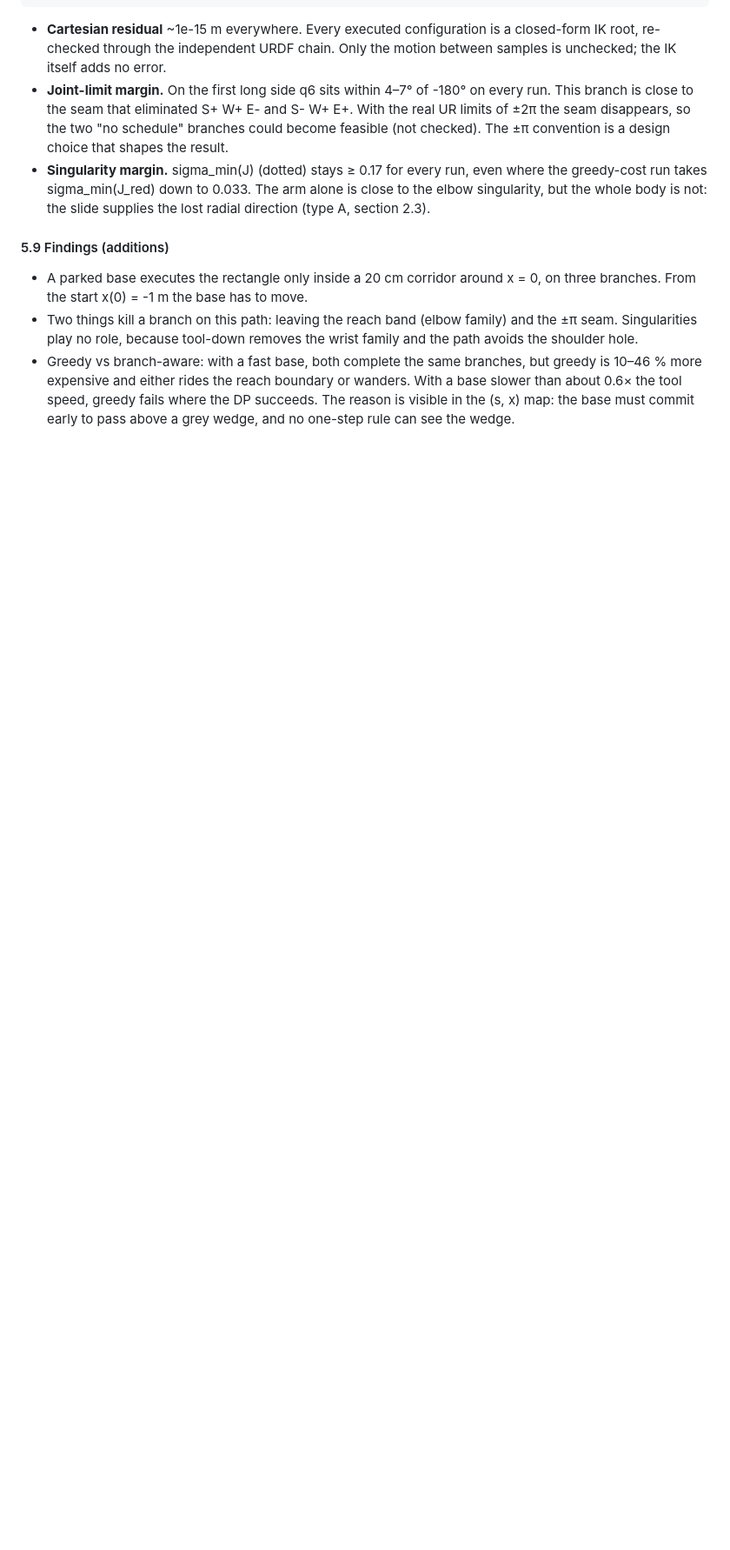
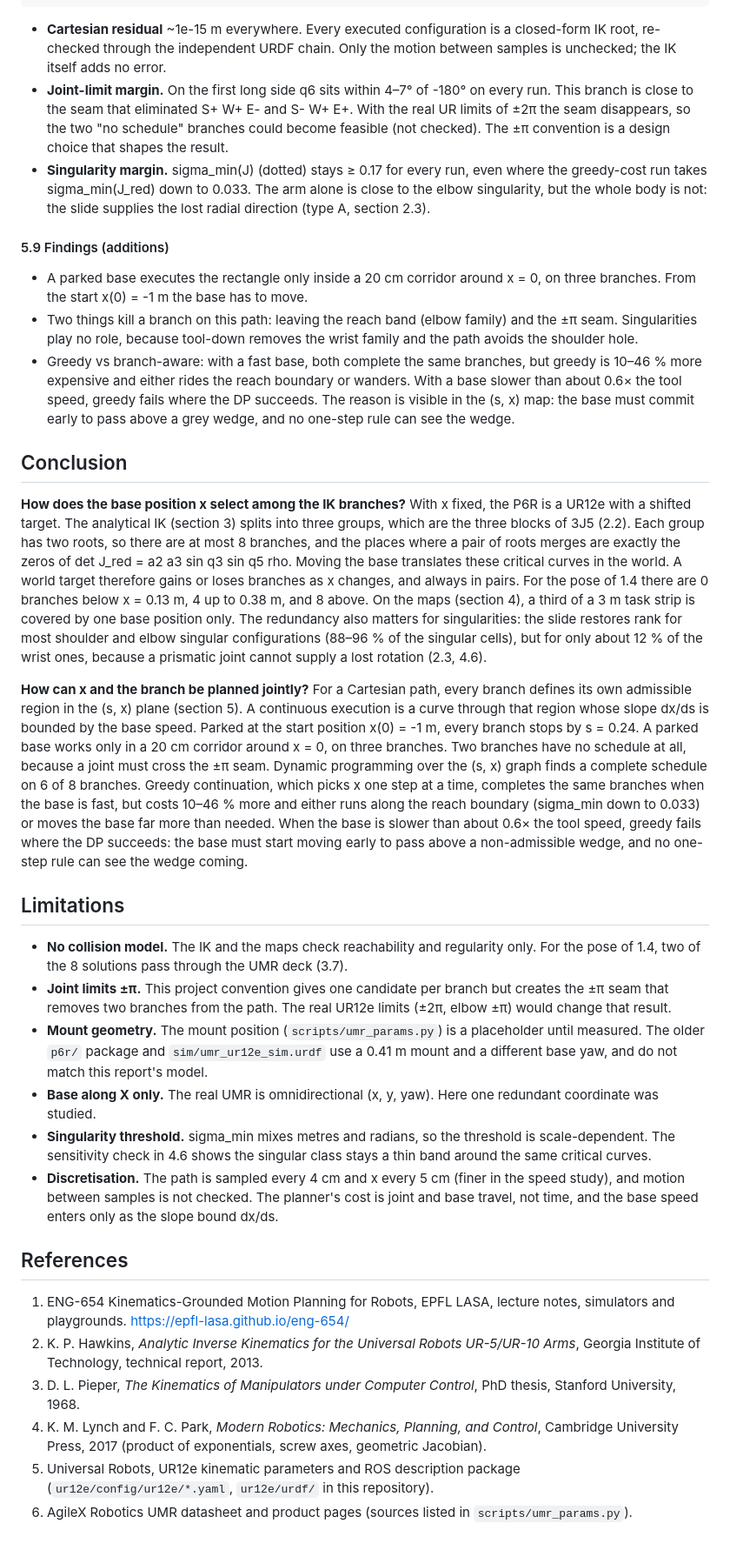
Before and after one commit to wenqian157/p6r_planner, a Markdown page: results/Report_merged.md, the part around one of its changes. Shown at 87% size. Rendered like a GitHub page; blank space fills up the shorter version.

Commit message:
per branch continuation plot vectorisation conclusion limitations references

```diff
--- a/results/Report_merged.md
+++ b/results/Report_merged.md
@@ -836,3 +844,55 @@ greedy, max sigma_min       1.00      3.90 m        1.25         7.0 deg
   expensive and either rides the reach boundary or wanders. With a base slower than about 0.6× the tool speed,
   greedy fails where the DP succeeds. The reason is visible in the (s, x) map: the base must commit early to pass
   above a grey wedge, and no one-step rule can see the wedge.
+
+## Conclusion
+
+**How does the base position x select among the IK branches?** With x fixed, the P6R is a UR12e with a shifted
+target. The analytical IK (section 3) splits into three groups, which are the three blocks of 3J5 (2.2). Each group
+has two roots, so there are at most 8 branches, and the places where a pair of roots merges are exactly the zeros
+of det J_red = a2 a3 sin q3 sin q5 rho. Moving the base translates these critical curves in the world. A world
+target therefore gains or loses branches as x changes, and always in pairs. For the pose of 1.4 there are 0
+branches below x = 0.13 m, 4 up to 0.38 m, and 8 above. On the maps (section 4), a third of a 3 m task strip is
+covered by one base position only. The redundancy also matters for singularities: the slide restores rank for
+most shoulder and elbow singular configurations (88–96 % of the singular cells), but for only about 12 % of the
+wrist ones, because a prismatic joint cannot supply a lost rotation (2.3, 4.6).
+
+**How can x and the branch be planned jointly?** For a Cartesian path, every branch defines its own admissible
+region in the (s, x) plane (section 5). A continuous execution is a curve through that region whose slope
+dx/ds is bounded by the base speed. Parked at the start position x(0) = -1 m, every branch stops by s = 0.24. A
+parked base works only in a 20 cm corridor around x = 0, on three branches. Two branches have no schedule at all,
+because a joint must cross the ±π seam. Dynamic programming over the (s, x) graph finds a complete schedule on 6 of
+8 branches. Greedy continuation, which picks x one step at a time, completes the same branches when the base is
+fast, but costs 10–46 % more and either runs along the reach boundary (sigma_min down to 0.033) or moves the base
+far more than needed. When the base is slower than about 0.6× the tool speed, greedy fails where the DP succeeds:
+the base must start moving early to pass above a non-admissible wedge, and no one-step rule can see the wedge
+coming.
+
+## Limitations
+
+- **No collision model.** The IK and the maps check reachability and regularity only. For the pose of 1.4, two of
+  the 8 solutions pass through the UMR deck (3.7).
+- **Joint limits ±π.** This project convention gives one candidate per branch but creates the ±π seam that removes
+  two branches from the path. The real UR12e limits (±2π, elbow ±π) would change that result.
+- **Mount geometry.** The mount position (`scripts/umr_params.py`) is a placeholder until measured. The older
+  `p6r/` package and `sim/umr_ur12e_sim.urdf` use a 0.41 m mount and a different base yaw, and do not match this
+  report's model.
+- **Base along X only.** The real UMR is omnidirectional (x, y, yaw). Here one redundant coordinate was studied.
+- **Singularity threshold.** sigma_min mixes metres and radians, so the threshold is scale-dependent. The
+  sensitivity check in 4.6 shows the singular class stays a thin band around the same critical curves.
+- **Discretisation.** The path is sampled every 4 cm and x every 5 cm (finer in the speed study), and motion between
+  samples is not checked. The planner's cost is joint and base travel, not time, and the base speed enters only as
+  the slope bound dx/ds.
+
+## References
+
+1. ENG-654 Kinematics-Grounded Motion Planning for Robots, EPFL LASA, lecture notes, simulators and playgrounds.
+   https://epfl-lasa.github.io/eng-654/
+2. K. P. Hawkins, *Analytic Inverse Kinematics for the Universal Robots UR-5/UR-10 Arms*, Georgia Institute of
+   Technology, technical report, 2013.
+3. D. L. Pieper, *The Kinematics of Manipulators under Computer Control*, PhD thesis, Stanford University, 1968.
+4. K. M. Lynch and F. C. Park, *Modern Robotics: Mechanics, Planning, and Control*, Cambridge University Press,
+   2017 (product of exponentials, screw axes, geometric Jacobian).
+5. Universal Robots, UR12e kinematic parameters and ROS description package (`ur12e/config/ur12e/*.yaml`,
+   `ur12e/urdf/` in this repository).
+6. AgileX Robotics UMR datasheet and product pages (sources listed in `scripts/umr_params.py`).
```
Also changed, not shown: other parts of results/Report_merged.md (+8 -0 lines), drafts/presentation_QA_prep.md (+118 -105 lines), drafts/figures/s5_fixed_x_baseline.png (added), results/figures/s5_fixed_x_baseline.png (added), 2 other files.
